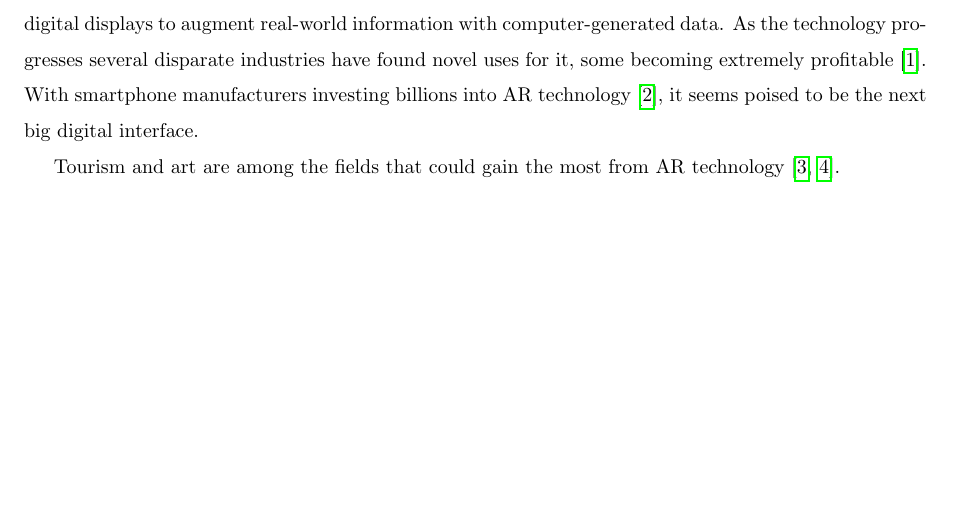
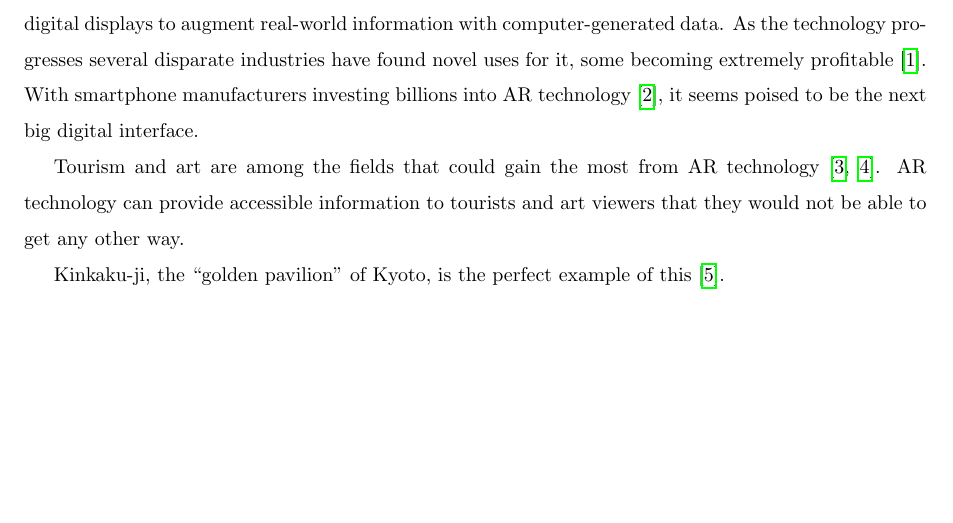
Before and after one commit to jojonium/mqp-paper, a LaTeX paper (paper.tex): part of page 8 of 36, cut so that both start at the same text. Compiled offline with pdfLaTeX.

Commit message:
continued introduction

```diff
--- a/paper.tex
+++ b/paper.tex
@@ -120,7 +120,12 @@ manufacturers investing billions into AR technology~\autocite{mason2016}, it
 seems poised to be the next big digital interface.
 
 Tourism and art are among the fields that could gain the most from AR
-technology~\autocite{saenz2009, katz2018}.
+technology~\autocite{saenz2009, katz2018}. AR technology can provide accessible
+information to tourists and art viewers that they would not be able to get any
+other way.
+
+Kinkaku-ji, the ``golden pavilion'' of Kyoto, is the perfect example of
+this~\autocite{bornoff2000}.
 
 \newpage
 
```
